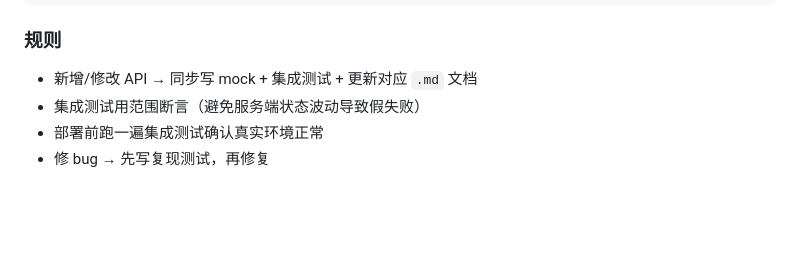
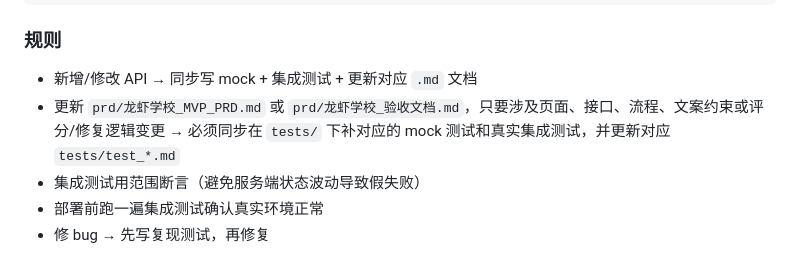
Before and after one commit to teamo-lab/clawschool, a Markdown page: CLAUDE.md, the part around the change. GitHub-like rendering; blank space fills up the shorter version.

Commit message:
docs: require tests when PRD changes

```diff
--- a/CLAUDE.md
+++ b/CLAUDE.md
@@ -122,6 +122,7 @@ pytest tests/                         # 全部 197 cases
 
 ### 规则
 - 新增/修改 API → 同步写 mock + 集成测试 + 更新对应 `.md` 文档
+- 更新 `prd/龙虾学校_MVP_PRD.md` 或 `prd/龙虾学校_验收文档.md`，只要涉及页面、接口、流程、文案约束或评分/修复逻辑变更 → 必须同步在 `tests/` 下补对应的 mock 测试和真实集成测试，并更新对应 `tests/test_*.md`
 - 集成测试用范围断言（避免服务端状态波动导致假失败）
 - 部署前跑一遍集成测试确认真实环境正常
 - 修 bug → 先写复现测试，再修复
```
